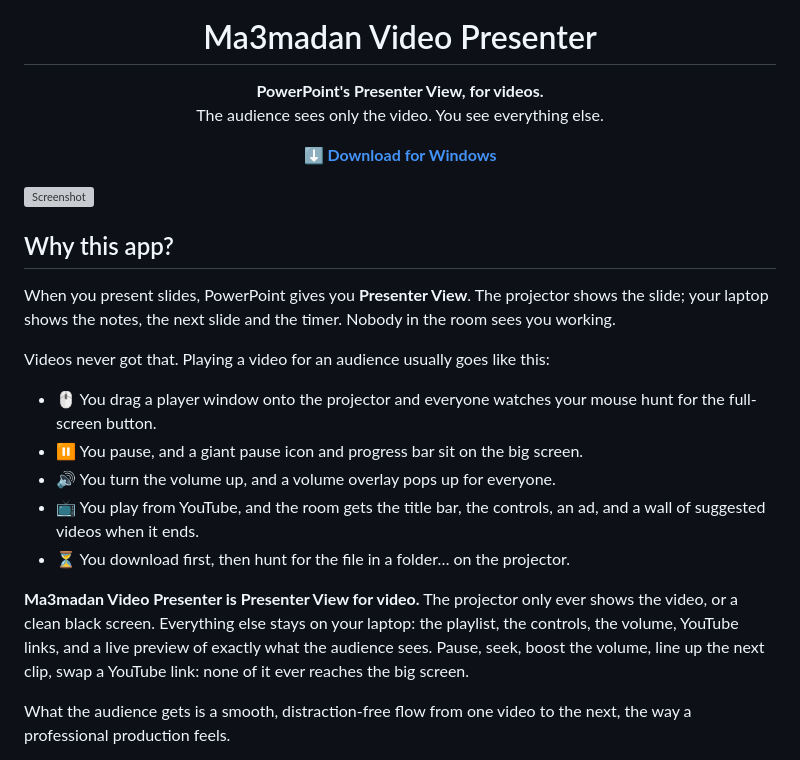
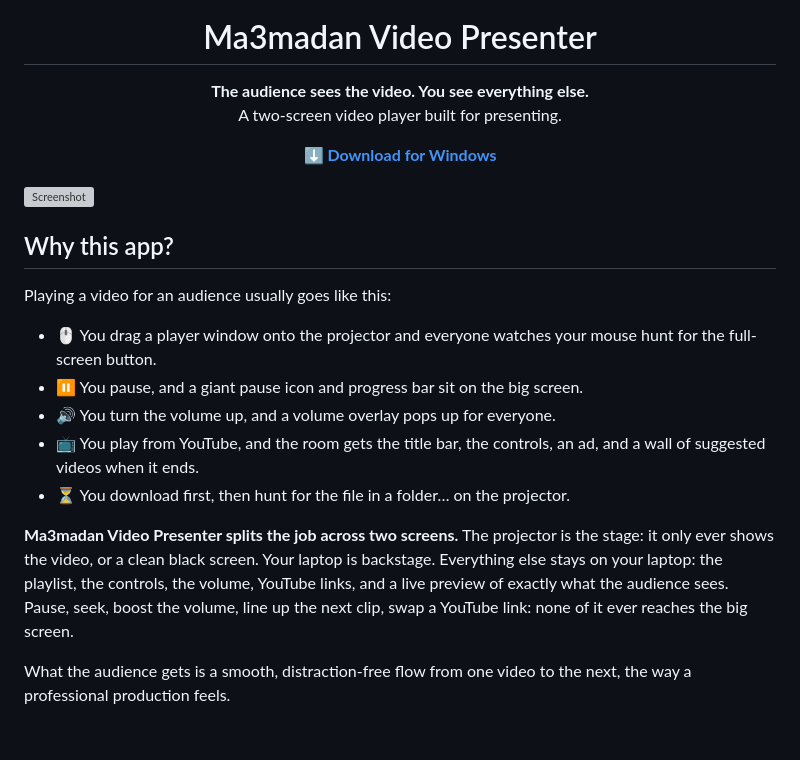
Before and after one commit to michaelsaad/ma3madan-play, a Markdown page: README.md, the part around the change. GitHub-like rendering; blank space fills up the shorter version; grey boxes are pictures that could not be loaded.

Commit message:
README: describe the two-screen idea on its own terms
Co-Authored-By: Claude Opus 5.5 <noreply@anthropic.com>

```diff
--- a/README.md
+++ b/README.md
@@ -5,8 +5,8 @@
 <h1 align="center">Ma3madan Video Presenter</h1>
 
 <p align="center">
-  <b>PowerPoint's Presenter View, for videos.</b><br>
-  The audience sees only the video. You see everything else.
+  <b>The audience sees the video. You see everything else.</b><br>
+  A two-screen video player built for presenting.
 </p>
 
 <p align="center">
@@ -17,9 +17,7 @@
 
 ## Why this app?
 
-When you present slides, PowerPoint gives you **Presenter View**. The projector shows the slide; your laptop shows the notes, the next slide and the timer. Nobody in the room sees you working.
-
-Videos never got that. Playing a video for an audience usually goes like this:
+Playing a video for an audience usually goes like this:
 
 - 🖱️ You drag a player window onto the projector and everyone watches your mouse hunt for the full-screen button.
 - ⏸️ You pause, and a giant pause icon and progress bar sit on the big screen.
@@ -27,7 +25,7 @@ Videos never got that. Playing a video for an audience usually goes like this:
 - 📺 You play from YouTube, and the room gets the title bar, the controls, an ad, and a wall of suggested videos when it ends.
 - ⏳ You download first, then hunt for the file in a folder… on the projector.
 
-**Ma3madan Video Presenter is Presenter View for video.** The projector only ever shows the video, or a clean black screen. Everything else stays on your laptop: the playlist, the controls, the volume, YouTube links, and a live preview of exactly what the audience sees. Pause, seek, boost the volume, line up the next clip, swap a YouTube link: none of it ever reaches the big screen.
+**Ma3madan Video Presenter splits the job across two screens.** The projector is the stage: it only ever shows the video, or a clean black screen. Your laptop is backstage. Everything else stays on your laptop: the playlist, the controls, the volume, YouTube links, and a live preview of exactly what the audience sees. Pause, seek, boost the volume, line up the next clip, swap a YouTube link: none of it ever reaches the big screen.
 
 What the audience gets is a smooth, distraction-free flow from one video to the next, the way a professional production feels.
 
```
